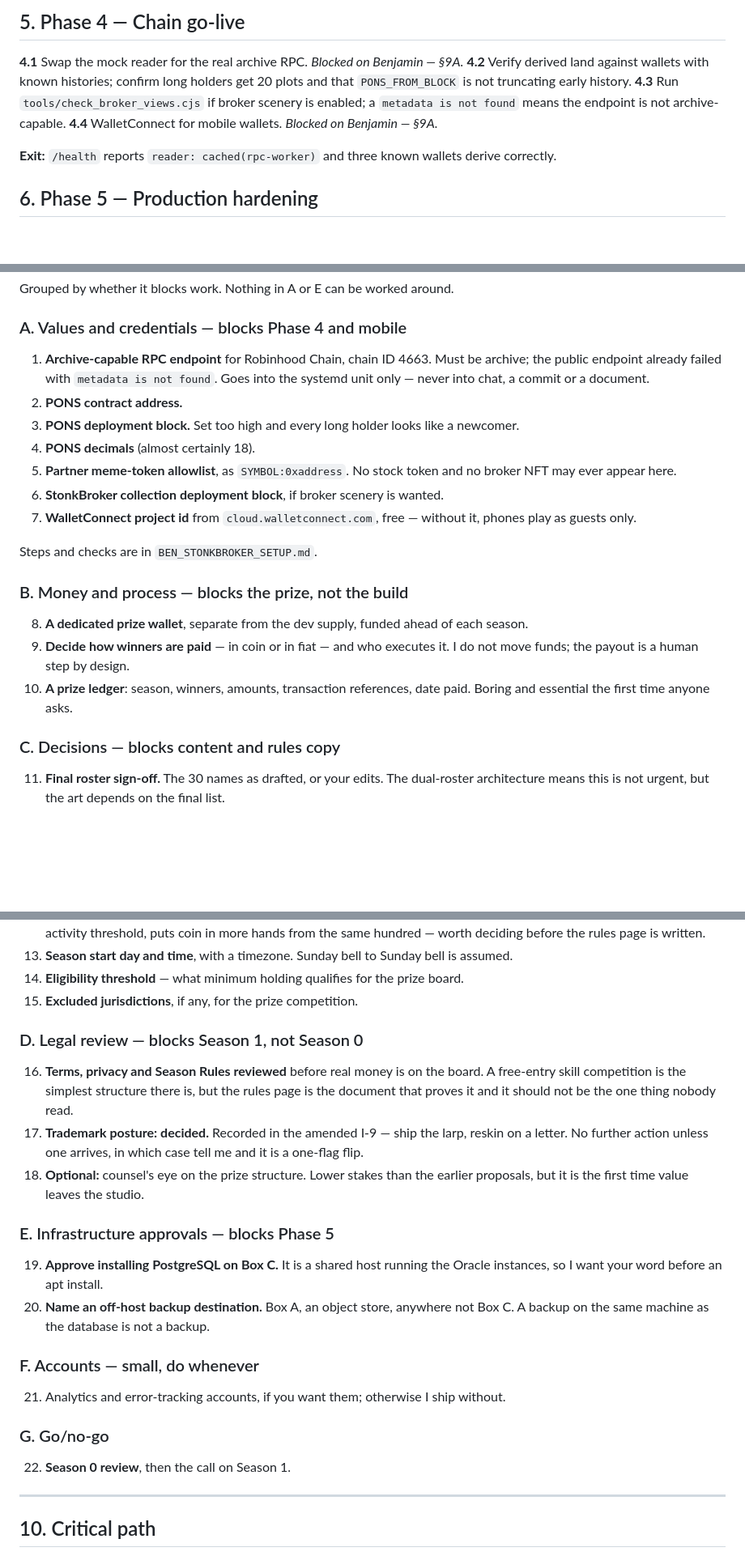
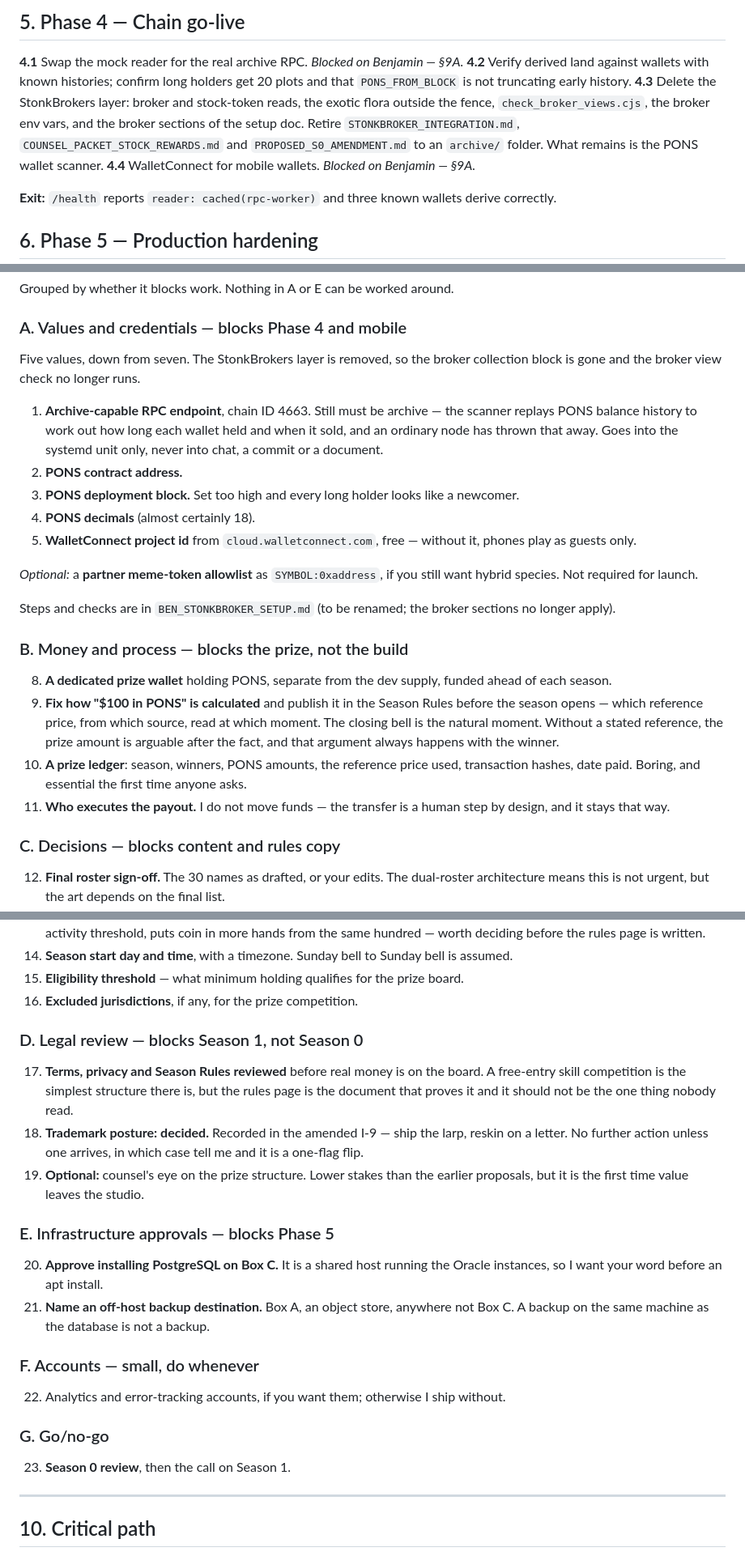
Before and after one commit to psiloceyeben/GardenWithELiza, a Markdown page: docs/RELEASE_PLAN.md, 3 parts joined by grey strips. Shown at 81% size. GitHub-like rendering; blank space fills up the shorter version.

```diff
--- a/docs/RELEASE_PLAN.md
+++ b/docs/RELEASE_PLAN.md
@@ -101,8 +101,10 @@ rank on the public board; only the payout list is filtered.
 **4.1** Swap the mock reader for the real archive RPC. *Blocked on Benjamin — §9A.*
 **4.2** Verify derived land against wallets with known histories; confirm long holders get
 20 plots and that `PONS_FROM_BLOCK` is not truncating early history.
-**4.3** Run `tools/check_broker_views.cjs` if broker scenery is enabled; a
-`metadata is not found` means the endpoint is not archive-capable.
+**4.3** Delete the StonkBrokers layer: broker and stock-token reads, the exotic flora
+outside the fence, `check_broker_views.cjs`, the broker env vars, and the broker sections of
+the setup doc. Retire `STONKBROKER_INTEGRATION.md`, `COUNSEL_PACKET_STOCK_REWARDS.md` and
+`PROPOSED_S0_AMENDMENT.md` to an `archive/` folder. What remains is the PONS wallet scanner.
 **4.4** WalletConnect for mobile wallets. *Blocked on Benjamin — §9A.*
 
 **Exit:** `/health` reports `reader: cached(rpc-worker)` and three known wallets derive
@@ -156,29 +158,39 @@ Grouped by whether it blocks work. Nothing in A or E can be worked around.
 
 ### A. Values and credentials — blocks Phase 4 and mobile
 
-1. **Archive-capable RPC endpoint** for Robinhood Chain, chain ID 4663. Must be archive;
-   the public endpoint already failed with `metadata is not found`. Goes into the systemd
-   unit only — never into chat, a commit or a document.
+Five values, down from seven. The StonkBrokers layer is removed, so the broker collection
+block is gone and the broker view check no longer runs.
+
+1. **Archive-capable RPC endpoint**, chain ID 4663. Still must be archive — the scanner
+   replays PONS balance history to work out how long each wallet held and when it sold, and
+   an ordinary node has thrown that away. Goes into the systemd unit only, never into chat,
+   a commit or a document.
 2. **PONS contract address.**
 3. **PONS deployment block.** Set too high and every long holder looks like a newcomer.
 4. **PONS decimals** (almost certainly 18).
-5. **Partner meme-token allowlist**, as `SYMBOL:0xaddress`. No stock token and no broker
-   NFT may ever appear here.
-6. **StonkBroker collection deployment block**, if broker scenery is wanted.
-7. **WalletConnect project id** from `cloud.walletconnect.com`, free — without it, phones
+5. **WalletConnect project id** from `cloud.walletconnect.com`, free — without it, phones
    play as guests only.
 
-Steps and checks are in `BEN_STONKBROKER_SETUP.md`.
+*Optional:* a **partner meme-token allowlist** as `SYMBOL:0xaddress`, if you still want
+hybrid species. Not required for launch.
+
+Steps and checks are in `BEN_STONKBROKER_SETUP.md` (to be renamed; the broker sections no
+longer apply).
 
 ### B. Money and process — blocks the prize, not the build
 
-8. **A dedicated prize wallet**, separate from the dev supply, funded ahead of each season.
-9. **Decide how winners are paid** — in coin or in fiat — and who executes it. I do not
-   move funds; the payout is a human step by design.
-10. **A prize ledger**: season, winners, amounts, transaction references, date paid. Boring
-    and essential the first time anyone asks.
+8. **A dedicated prize wallet** holding PONS, separate from the dev supply, funded ahead of
+   each season.
+9. **Fix how "$100 in PONS" is calculated** and publish it in the Season Rules before the
+   season opens — which reference price, from which source, read at which moment. The
+   closing bell is the natural moment. Without a stated reference, the prize amount is
+   arguable after the fact, and that argument always happens with the winner.
+10. **A prize ledger**: season, winners, PONS amounts, the reference price used, transaction
+    hashes, date paid. Boring, and essential the first time anyone asks.
+11. **Who executes the payout.** I do not move funds — the transfer is a human step by
+    design, and it stays that way.
 
 ### C. Decisions — blocks content and rules copy
 
-11. **Final roster sign-off.** The 30 names as drafted, or your edits. The dual-roster
+12. **Final roster sign-off.** The 30 names as drafted, or your edits. The dual-roster
     architecture means this is not urgent, but the art depends on the final list.
@@ -186,34 +198,34 @@ Steps and checks are in `BEN_STONKBROKER_SETUP.md`.
     a participation prize above an activity threshold, puts coin in more hands from the same
     hundred — worth deciding before the rules page is written.
-13. **Season start day and time**, with a timezone. Sunday bell to Sunday bell is assumed.
-14. **Eligibility threshold** — what minimum holding qualifies for the prize board.
-15. **Excluded jurisdictions**, if any, for the prize competition.
+14. **Season start day and time**, with a timezone. Sunday bell to Sunday bell is assumed.
+15. **Eligibility threshold** — what minimum holding qualifies for the prize board.
+16. **Excluded jurisdictions**, if any, for the prize competition.
 
 ### D. Legal review — blocks Season 1, not Season 0
 
-16. **Terms, privacy and Season Rules reviewed** before real money is on the board. A
+17. **Terms, privacy and Season Rules reviewed** before real money is on the board. A
     free-entry skill competition is the simplest structure there is, but the rules page is
     the document that proves it and it should not be the one thing nobody read.
-17. **Trademark posture: decided.** Recorded in the amended I-9 — ship the larp, reskin on
+18. **Trademark posture: decided.** Recorded in the amended I-9 — ship the larp, reskin on
     a letter. No further action unless one arrives, in which case tell me and it is a
     one-flag flip.
-18. **Optional:** counsel's eye on the prize structure. Lower stakes than the earlier
+19. **Optional:** counsel's eye on the prize structure. Lower stakes than the earlier
     proposals, but it is the first time value leaves the studio.
 
 ### E. Infrastructure approvals — blocks Phase 5
 
-19. **Approve installing PostgreSQL on Box C.** It is a shared host running the Oracle
+20. **Approve installing PostgreSQL on Box C.** It is a shared host running the Oracle
     instances, so I want your word before an apt install.
-20. **Name an off-host backup destination.** Box A, an object store, anywhere not Box C. A
+21. **Name an off-host backup destination.** Box A, an object store, anywhere not Box C. A
     backup on the same machine as the database is not a backup.
 
 ### F. Accounts — small, do whenever
 
-21. Analytics and error-tracking accounts, if you want them; otherwise I ship without.
+22. Analytics and error-tracking accounts, if you want them; otherwise I ship without.
 
 ### G. Go/no-go
 
-22. **Season 0 review**, then the call on Season 1.
+23. **Season 0 review**, then the call on Season 1.
 
 ---
 
```
Also changed, not shown: other parts of docs/RELEASE_PLAN.md (+1 -1 lines), docs/GAME_DESIGN.md (+63 -1 lines), docs/PONS_GARDEN_BIBLE.md (+8 -0 lines).
